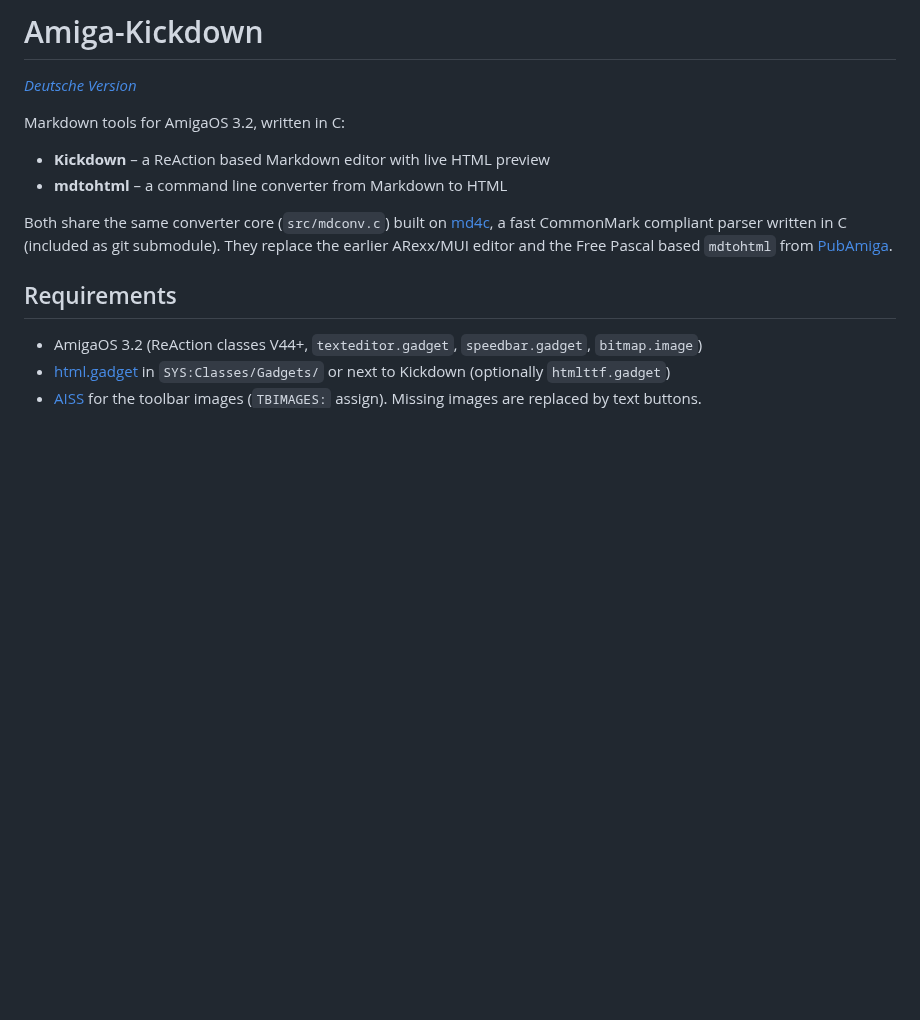
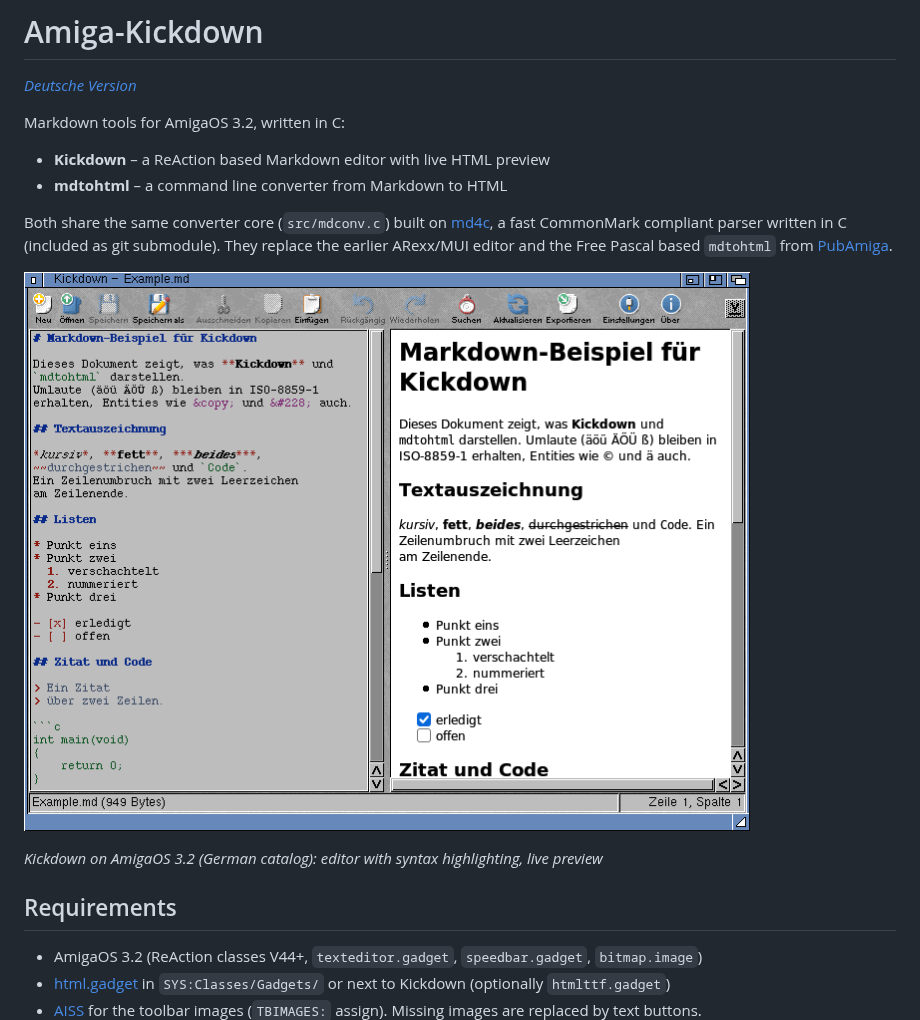
Before and after one commit to andregewert/Amiga-Kickdown, a Markdown page: README.md, the part around the change. Rendered like a GitHub page; pictures changed too: screenshot-amiga.png (added); blank space fills up the shorter version.

```diff
--- a/README.md
+++ b/README.md
@@ -11,6 +11,10 @@ Both share the same converter core (`src/mdconv.c`) built on
 [md4c](https://github.com/mity/md4c), a fast CommonMark compliant parser written in C
 (included as git submodule). They replace the earlier ARexx/MUI editor and the
 Free Pascal based `mdtohtml` from [PubAmiga](https://github.com/andregewert/PubAmiga).
+
+![Kickdown on AmigaOS 3.2: editor with syntax highlighting and HTML preview](screenshot-amiga.png)
+
+*Kickdown on AmigaOS 3.2 (German catalog): editor with syntax highlighting, live preview*
 
 ## Requirements
 
```
Also changed, not shown: CLAUDE.md (+2 -3 lines), README.de.md (+4 -0 lines), 4 other files.
